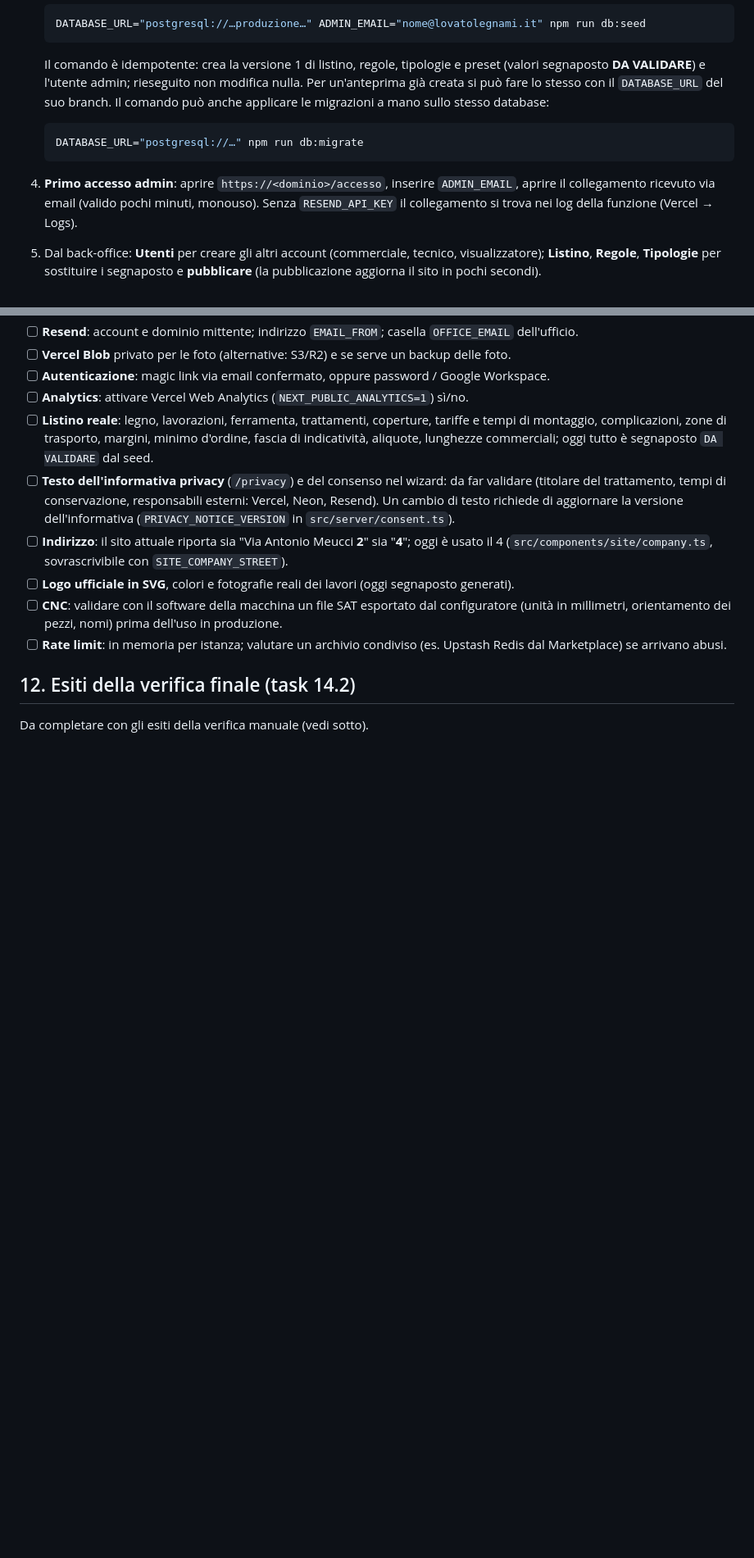
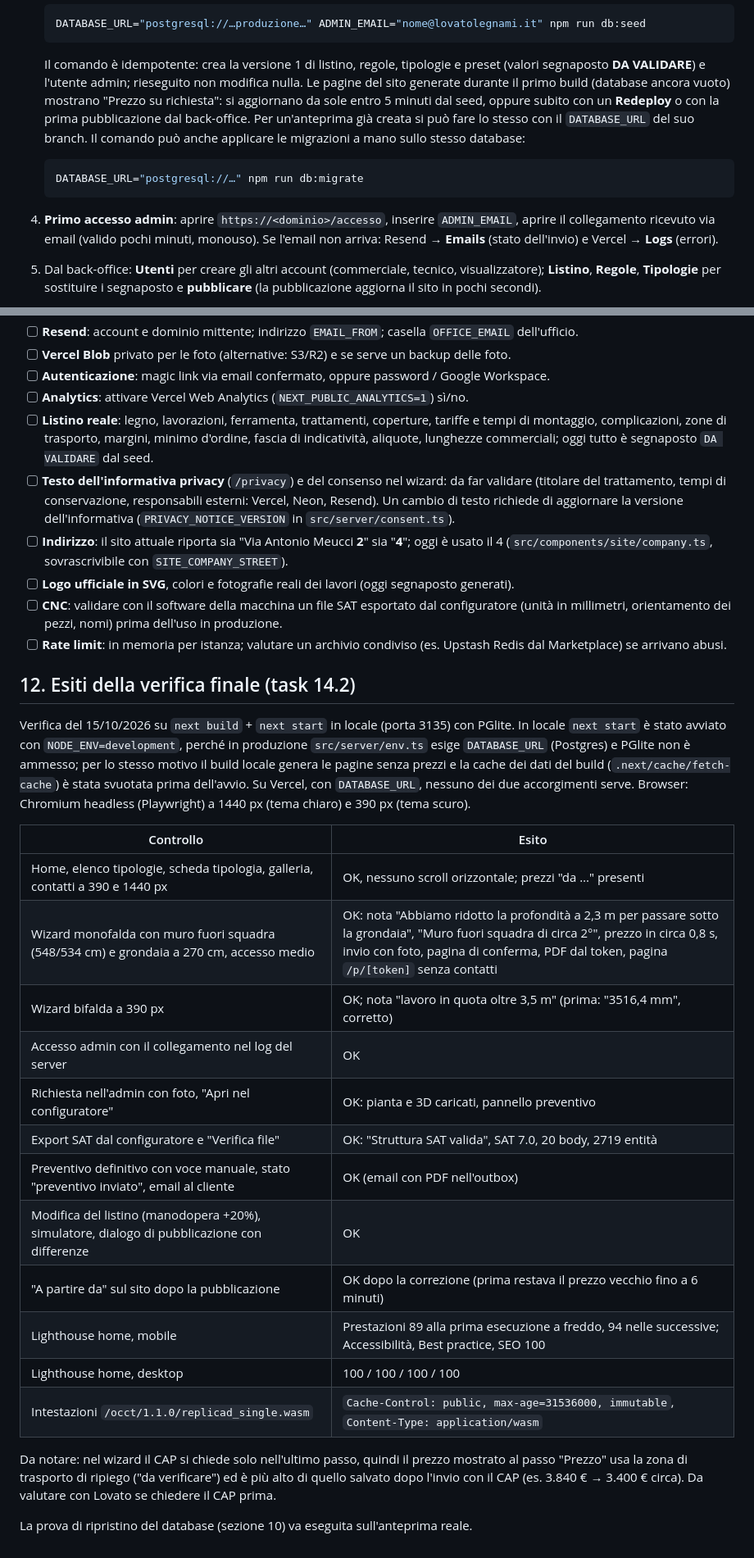
Before and after one commit to LemonJuiceSolutions/LovatoLegnami, a Markdown page: docs/deploy.md, 2 parts joined by grey strips. Shown at 82% size. Rendered like a GitHub page; blank space fills up the shorter version.

Commit message:
docs(hosting): esiti della verifica finale nel browser e note sul primo rilascio
Esiti di 14.2 (sito a 390/1440 px, wizard, admin, configuratore, SAT,
definitivo, pubblicazione del listino, Lighthouse). Correzioni alla guida:
senza RESEND_API_KEY non si accede al back-office (il log di produzione non
riporta il collegamento); le pagine del primo build mostrano i prezzi entro
5 minuti dal seed.

Co-Authored-By: Claude Opus 5.5 <noreply@anthropic.com>

````diff
--- a/docs/deploy.md
+++ b/docs/deploy.md
@@ -137,6 +139,9 @@ back-office deve rispondere da un dominio diverso da quello della richiesta.
 
    Il comando è idempotente: crea la versione 1 di listino, regole, tipologie e preset
    (valori segnaposto **DA VALIDARE**) e l'utente admin; rieseguito non modifica nulla.
+   Le pagine del sito generate durante il primo build (database ancora vuoto) mostrano
+   "Prezzo su richiesta": si aggiornano da sole entro 5 minuti dal seed, oppure subito
+   con un **Redeploy** o con la prima pubblicazione dal back-office.
    Per un'anteprima già creata si può fare lo stesso con il `DATABASE_URL` del suo branch.
    Il comando può anche applicare le migrazioni a mano sullo stesso database:
 
@@ -145,8 +150,8 @@ back-office deve rispondere da un dominio diverso da quello della richiesta.
    ```
 
 4. **Primo accesso admin**: aprire `https://<dominio>/accesso`, inserire `ADMIN_EMAIL`,
-   aprire il collegamento ricevuto via email (valido pochi minuti, monouso). Senza
-   `RESEND_API_KEY` il collegamento si trova nei log della funzione (Vercel → Logs).
+   aprire il collegamento ricevuto via email (valido pochi minuti, monouso). Se l'email
+   non arriva: Resend → **Emails** (stato dell'invio) e Vercel → **Logs** (errori).
 5. Dal back-office: **Utenti** per creare gli altri account (commerciale, tecnico,
    visualizzatore); **Listino**, **Regole**, **Tipologie** per sostituire i segnaposto e
    **pubblicare** (la pubblicazione aggiorna il sito in pochi secondi).
@@ -270,4 +275,32 @@ npm run test:bundle
 
 ## 12. Esiti della verifica finale (task 14.2)
 
-Da completare con gli esiti della verifica manuale (vedi sotto).
+Verifica del 15/10/2026 su `next build` + `next start` in locale (porta 3135) con PGlite.
+In locale `next start` è stato avviato con `NODE_ENV=development`, perché in produzione
+`src/server/env.ts` esige `DATABASE_URL` (Postgres) e PGlite non è ammesso; per lo stesso
+motivo il build locale genera le pagine senza prezzi e la cache dei dati del build
+(`.next/cache/fetch-cache`) è stata svuotata prima dell'avvio. Su Vercel, con
+`DATABASE_URL`, nessuno dei due accorgimenti serve. Browser: Chromium headless
+(Playwright) a 1440 px (tema chiaro) e 390 px (tema scuro).
+
+| Controllo | Esito |
+|---|---|
+| Home, elenco tipologie, scheda tipologia, galleria, contatti a 390 e 1440 px | OK, nessuno scroll orizzontale; prezzi "da …" presenti |
+| Wizard monofalda con muro fuori squadra (548/534 cm) e grondaia a 270 cm, accesso medio | OK: nota "Abbiamo ridotto la profondità a 2,3 m per passare sotto la grondaia", "Muro fuori squadra di circa 2°", prezzo in circa 0,8 s, invio con foto, pagina di conferma, PDF dal token, pagina `/p/[token]` senza contatti |
+| Wizard bifalda a 390 px | OK; nota "lavoro in quota oltre 3,5 m" (prima: "3516,4 mm", corretto) |
+| Accesso admin con il collegamento nel log del server | OK |
+| Richiesta nell'admin con foto, "Apri nel configuratore" | OK: pianta e 3D caricati, pannello preventivo |
+| Export SAT dal configuratore e "Verifica file" | OK: "Struttura SAT valida", SAT 7.0, 20 body, 2719 entità |
+| Preventivo definitivo con voce manuale, stato "preventivo inviato", email al cliente | OK (email con PDF nell'outbox) |
+| Modifica del listino (manodopera +20%), simulatore, dialogo di pubblicazione con differenze | OK |
+| "A partire da" sul sito dopo la pubblicazione | OK dopo la correzione (prima restava il prezzo vecchio fino a 6 minuti) |
+| Lighthouse home, mobile | Prestazioni 89 alla prima esecuzione a freddo, 94 nelle successive; Accessibilità, Best practice, SEO 100 |
+| Lighthouse home, desktop | 100 / 100 / 100 / 100 |
+| Intestazioni `/occt/1.1.0/replicad_single.wasm` | `Cache-Control: public, max-age=31536000, immutable`, `Content-Type: application/wasm` |
+
+Da notare: nel wizard il CAP si chiede solo nell'ultimo passo, quindi il prezzo mostrato al
+passo "Prezzo" usa la zona di trasporto di ripiego ("da verificare") ed è più alto di quello
+salvato dopo l'invio con il CAP (es. 3.840 € → 3.400 € circa). Da valutare con Lovato se
+chiedere il CAP prima.
+
+La prova di ripristino del database (sezione 10) va eseguita sull'anteprima reale.
````
Also changed, not shown: other parts of docs/deploy.md (+5 -3 lines), 1 other file.
